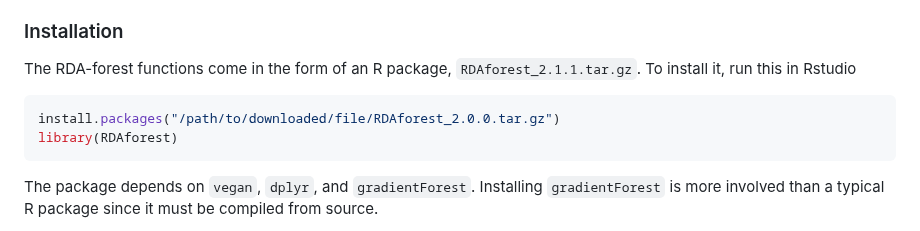
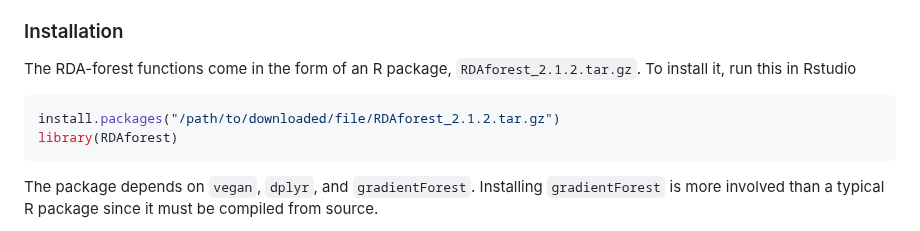
Before and after one commit to z0on/RDA-forest, a Markdown page: README.md, the part around the change. Rendered like a GitHub page.

````diff
--- a/README.md
+++ b/README.md
@@ -24,9 +24,9 @@ In addition, there are two novel ideas in our RDA-forest method:
 
 ### Installation
 
-The RDA-forest functions come in the form of an R package, `RDAforest_2.1.1.tar.gz`. To install it, run this in Rstudio
+The RDA-forest functions come in the form of an R package, `RDAforest_2.1.2.tar.gz`. To install it, run this in Rstudio
 ```R
-install.packages("/path/to/downloaded/file/RDAforest_2.0.0.tar.gz")
+install.packages("/path/to/downloaded/file/RDAforest_2.1.2.tar.gz")
 library(RDAforest)
 ```
 
````
